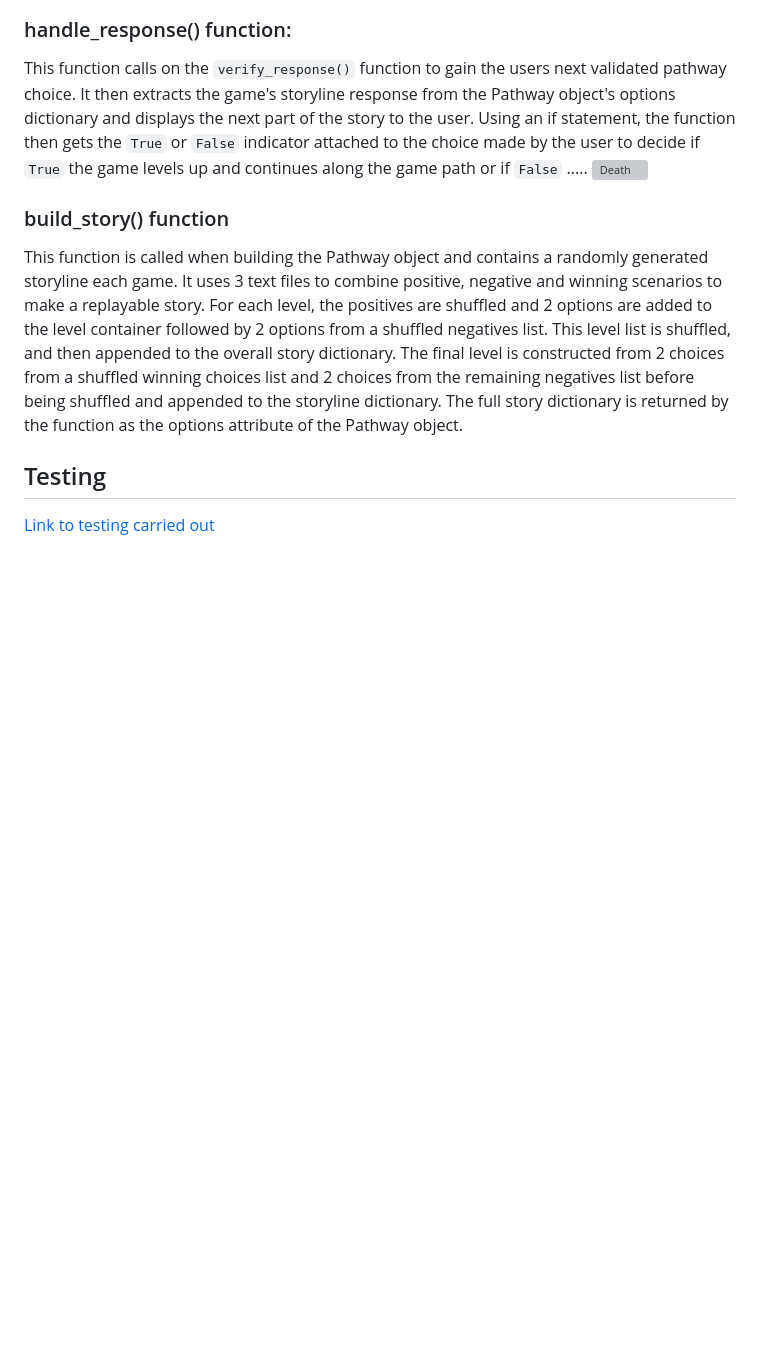
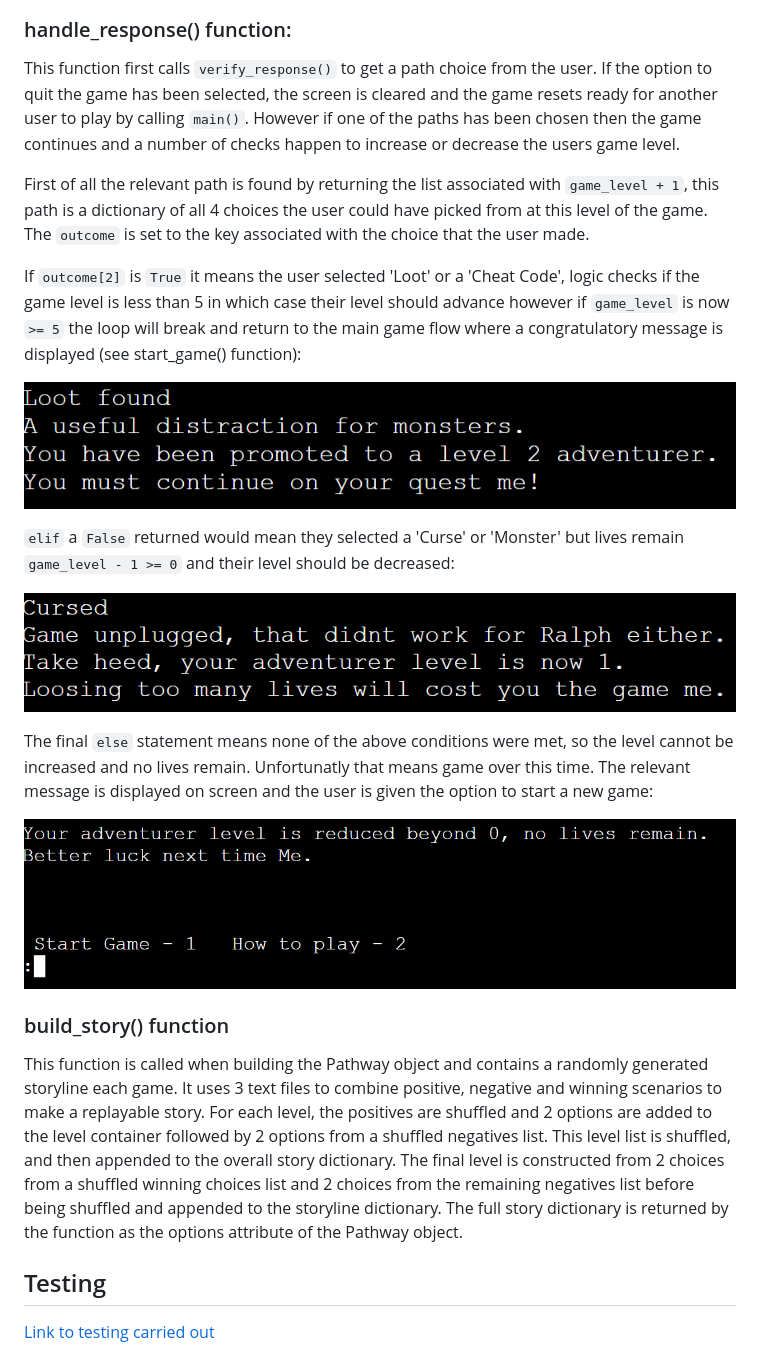
Before and after one commit to ccp84/go_north, a Markdown page: README.md, the part around the change. Drawn GitHub-style; pictures changed too: documentation/no_lives.png (added); blank space fills up the shorter version; grey boxes are pictures that could not be loaded.

Commit message:
Doc>Update handle response in readme

```diff
--- a/README.md
+++ b/README.md
@@ -130,8 +130,23 @@ However if the user input does not pass the initial `if` statement an `else` sta
 
 ### handle_response() function:
 
-This function calls on the `verify_response()` function to gain the users next validated pathway choice. It then extracts the game's storyline response from the Pathway object's options dictionary and displays the next part of the story to the user. Using an if statement, the function then gets the `True` or `False` indicator attached to the choice made by the user to decide if `True` the game levels up and continues along the game path or if `False` .....
-![Death](documentation/death.png)
+This function first calls `verify_response()` to get a path choice from the user. If the option to quit the game has been selected, the screen is cleared and the game resets ready for another user to play by calling `main()`. However if one of the paths has been chosen then the game continues and a number of checks happen to increase or decrease the users game level.
+
+First of all the relevant path is found by returning the list associated with `game_level + 1`, this path is a dictionary of all 4 choices the user could have picked from at this level of the game. The `outcome` is set to the key associated with the choice that the user made.
+
+If `outcome[2]` is `True` it means the user selected 'Loot' or a 'Cheat Code', logic checks if the game level is less than 5 in which case their level should advance however if `game_level` is now `>= 5` the loop will break and return to the main game flow where a congratulatory message is displayed (see start_game() function):
+
+![Level advance](documentation/increase.png)
+
+`elif` a `False` returned would mean they selected a 'Curse' or 'Monster' but lives remain `game_level - 1 >= 0` and their level should be decreased:
+
+![Level decrease](documentation/decrease.png)
+
+The final `else` statement means none of the above conditions were met, so the level cannot be increased and no lives remain. Unfortunatly that means game over this time. The relevant message is displayed on screen and the user is given the option to start a new game:
+
+![Death](documentation/no_lives.png)
+
+
 
 
 
```
